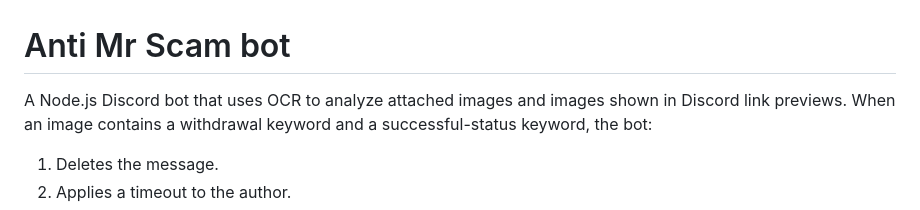
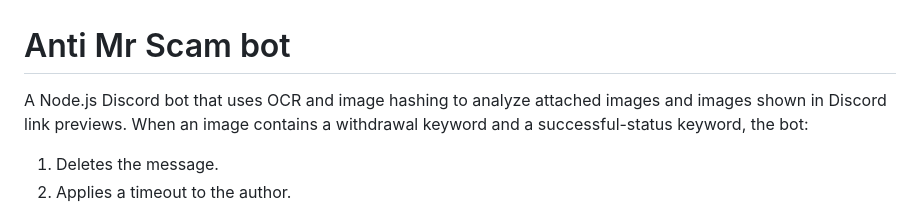
Before and after one commit to DH-555/spam-guard-bot, a Markdown page: README.md, the part around the change. Drawn GitHub-style.

```diff
--- a/README.md
+++ b/README.md
@@ -1,6 +1,6 @@
 # Anti Mr Scam bot
 
-A Node.js Discord bot that uses OCR to analyze attached images and images shown
+A Node.js Discord bot that uses OCR and image hashing to analyze attached images and images shown
 in Discord link previews. When an image contains a withdrawal keyword and a
 successful-status keyword, the bot:
 
```
